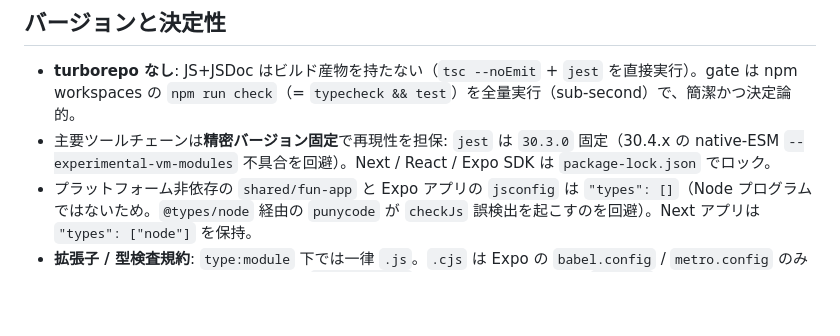
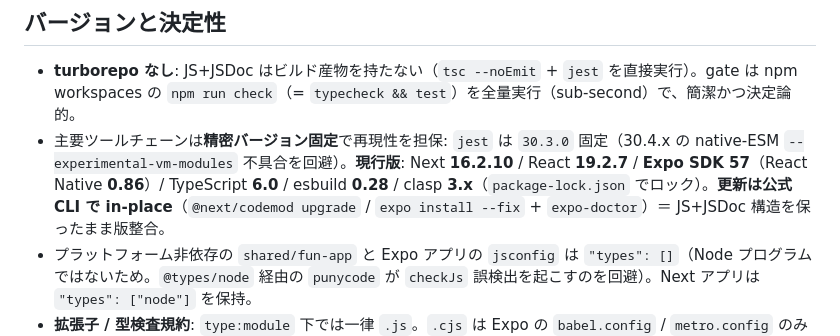
Before and after one commit to magcen-zone/magproj, a Markdown page: README.md, the part around the change. Rendered like a GitHub page; blank space fills up the shorter version.

Commit message:
docs(magproj): README — current stack versions (Expo SDK 57 / next 16.2 / TS 6) + in-place upgrade note
Co-Authored-By: Claude Opus 4.8 (1M context) <noreply@anthropic.com>

```diff
--- a/README.md
+++ b/README.md
@@ -52,7 +52,7 @@ npm run build -w app/gas-app      # GAS: esbuild で src/app/vendor.js を生成
 ## バージョンと決定性
 
 - **turborepo なし**: JS+JSDoc はビルド産物を持たない（`tsc --noEmit` + `jest` を直接実行）。gate は npm workspaces の `npm run check`（= `typecheck && test`）を全量実行（sub-second）で、簡潔かつ決定論的。
-- 主要ツールチェーンは**精密バージョン固定**で再現性を担保: `jest` は `30.3.0` 固定（30.4.x の native-ESM `--experimental-vm-modules` 不具合を回避）。Next / React / Expo SDK は `package-lock.json` でロック。
+- 主要ツールチェーンは**精密バージョン固定**で再現性を担保: `jest` は `30.3.0` 固定（30.4.x の native-ESM `--experimental-vm-modules` 不具合を回避）。**現行版**: Next **16.2.10** / React **19.2.7** / **Expo SDK 57**（React Native **0.86**）/ TypeScript **6.0** / esbuild **0.28** / clasp **3.x**（`package-lock.json` でロック）。**更新は公式 CLI で in-place**（`@next/codemod upgrade` / `expo install --fix` + `expo-doctor`）＝ JS+JSDoc 構造を保ったまま版整合。
 - プラットフォーム非依存の `shared/fun-app` と Expo アプリの `jsconfig` は `"types": []`（Node プログラムではないため。`@types/node` 経由の `punycode` が `checkJs` 誤検出を起こすのを回避）。Next アプリは `"types": ["node"]` を保持。
 - **拡張子 / 型検査規約**: `type:module` 下では一律 `.js`。`.cjs` は Expo の `babel.config` / `metro.config` のみ（同期ロードで ESM 不可）。per-file `// @ts-check` は使わない（jsconfig の `checkJs` で一括把握）。
 
```
